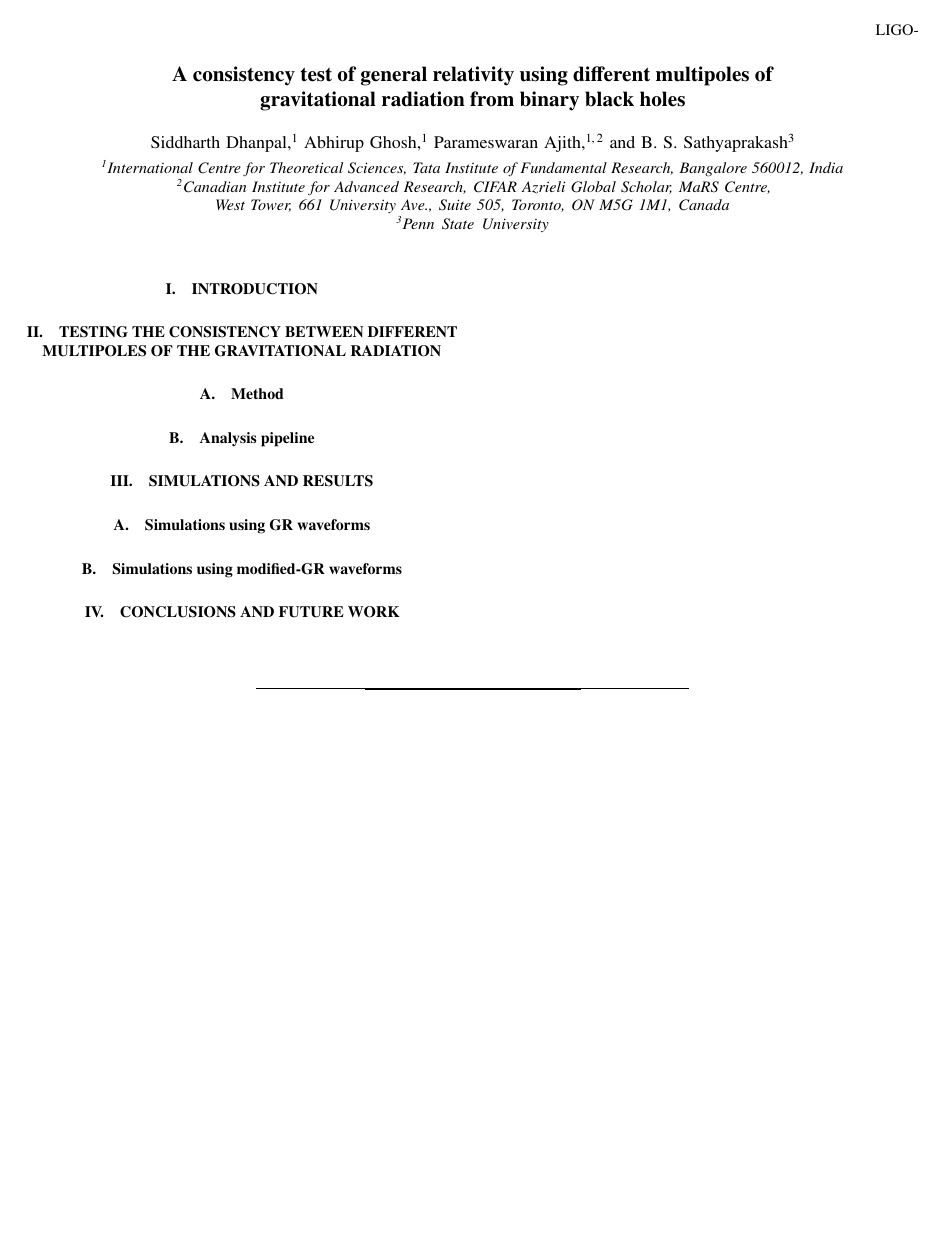
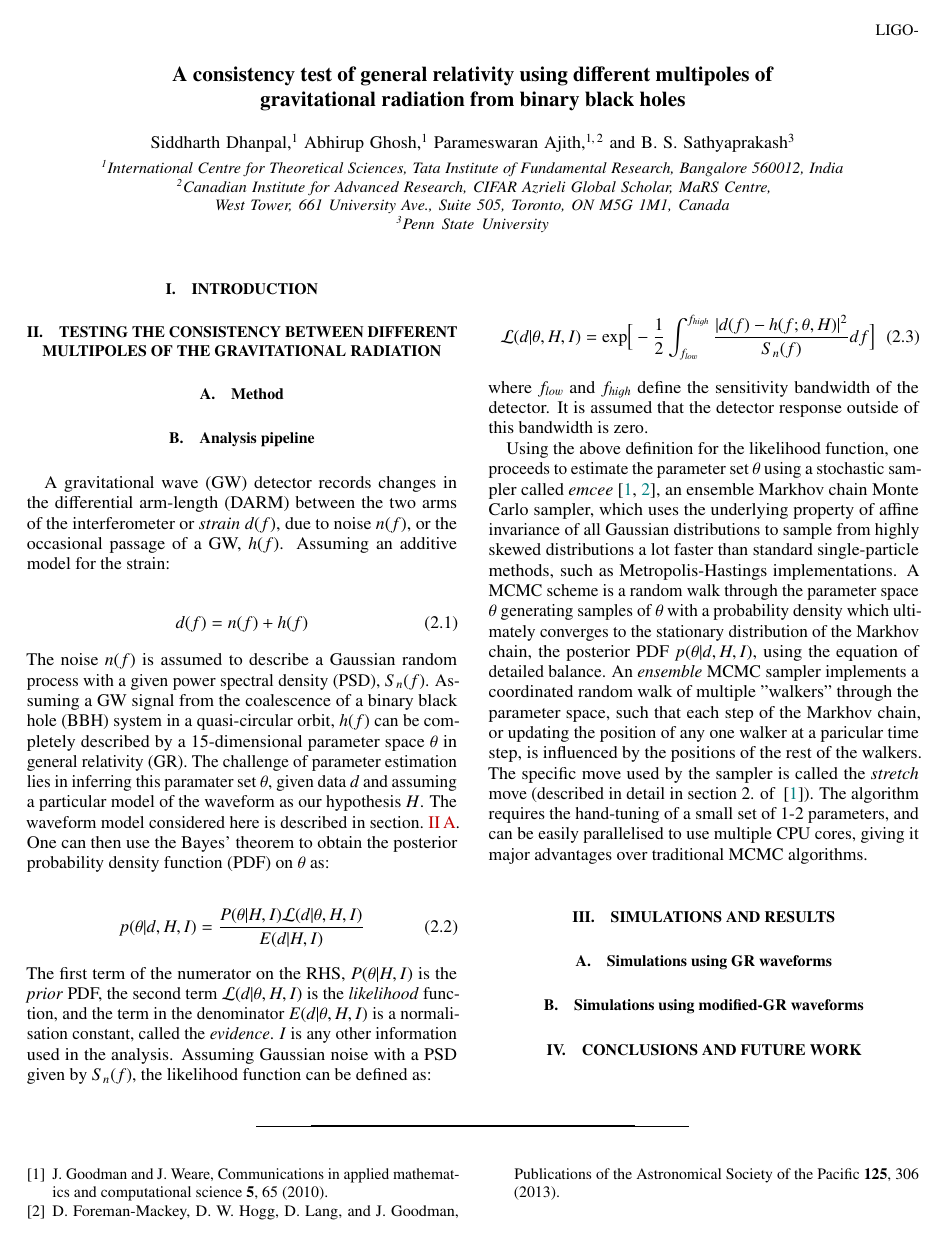
Before and after one commit to abhirup-ghosh/gr_consistency_highermodes, a LaTeX paper (papers/intro_paper/TGR_HM.tex): the whole page. Compiled offline with pdfLaTeX.

Commit message:
first draft of the analysis pipeline uploaded

```diff
--- a/papers/intro_paper/TGR_HM.tex
+++ b/papers/intro_paper/TGR_HM.tex
@@ -90,8 +90,29 @@
 %%%%%%%%%%%%%%%%%%%%%%%%%%%%%%%%%%%%%%%%%%%%%%%%%%%%%%%%%%%%%%%%%%%%%%%%%%%%%%%%%%%%%%%%%%%%%%%%%%%%%%%%%%%%%%%%%%%%%%%%%%%%%%%%%%%%%%%%%%%%%%%`
 \section{Introduction}
 \section{Testing the consistency between different multipoles of the gravitational radiation}
-\subsection{Method}
+\subsection{Method}\label{ssec:Method}
 \subsection{Analysis pipeline}
+A gravitational wave (GW) detector records changes in the differential arm-length (DARM) between the two arms of the interferometer or \emph{strain} $d(f)$, due to noise $n(f)$, or the occasional passage of a GW, $h(f)$. Assuming an additive model for the strain:
+
+\begin{equation}
+d(f) = n(f) + h(f)
+\label{eq:detector_strain}
+\end{equation}
+The noise $n(f)$ is assumed to describe a Gaussian random process with a given power spectral density (PSD), $S_n(f)$. Assuming a GW signal from the coalescence of a binary black hole (BBH) system in a quasi-circular orbit, $h(f)$ can be completely described by a 15-dimensional parameter space $\theta$ in general relativity (GR). The challenge of parameter estimation lies in inferring this paramater set $\theta$, given data $d$ and assuming a particular model of the waveform as our hypothesis $H$. The waveform model considered here is described in section.~\ref{ssec:Method}. One can then use the Bayes' theorem to obtain the posterior probability density function (PDF) on $\theta$ as:
+
+\begin{equation}
+p(\theta|d, H, I) = \frac{P(\theta|H, I) \mathcal{L}(d|\theta, H, I)}{E(d|H, I)}
+\label{eq:Bayes_theorem}
+\end{equation}
+The first term of the numerator on the RHS, $P(\theta|H,I)$ is the \emph{prior} PDF, the second term $\mathcal{L}(d|\theta, H,I)$ is the \emph{likelihood} function, and the term in the denominator $E(d|\theta, H,I)$ is a normalisation constant, called the \emph{evidence}. \emph{I} is any other information used in the analysis. Assuming Gaussian noise with a PSD given by $S_n(f)$, the likelihood function can be defined as:
+
+\begin{equation}
+\mathcal{L}(d|\theta, H,I) = \text{exp}\Big[ -\frac{1}{2}\int_{f_{low}}^{f_{high}} \frac{|d(f) - h(f;\theta, H)|^2}{S_n(f)}df\Big]
+\end{equation}
+where $f_{low}$ and $f_{high}$ define the sensitivity bandwidth of the detector. It is assumed that the detector response outside of this bandwidth is zero.
+
+Using the above definition for the likelihood function, one proceeds to estimate the parameter set $\theta$ using a stochastic sampler called \emph{emcee}~\cite{goodman2010ensemble,foreman2013emcee}, an ensemble Markhov chain Monte Carlo sampler, which uses the underlying property of affine invariance of all Gaussian distributions to sample from highly skewed distributions a lot faster than standard single-particle methods, such as Metropolis-Hastings implementations. A MCMC scheme is a random walk through the parameter space $\theta$ generating samples of $\theta$ with a probability density which ultimately converges to the stationary distribution of the Markhov chain, the posterior PDF $p(\theta|d, H, I)$, using the equation of detailed balance. An \emph{ensemble} MCMC sampler implements a coordinated random walk of multiple "walkers" through the parameter space, such that each step of the Markhov chain, or updating the position of any one walker at a paricular time step, is influenced by the positions of the rest of the walkers. The specific move used by the sampler is called the \emph{stretch} move (described in detail in section 2. of ~\cite{goodman2010ensemble}). The algorithm requires the hand-tuning of a small set of 1-2 parameters, and can be easily parallelised to use multiple CPU cores, giving it major advantages over traditional MCMC algorithms.
+
 \section{Simulations and results}
 \subsection{Simulations using GR waveforms}
 \subsection{Simulations using modified-GR waveforms}
```
Also changed, not shown: papers/intro_paper/TGR_HM.bib (+22 -0 lines).
